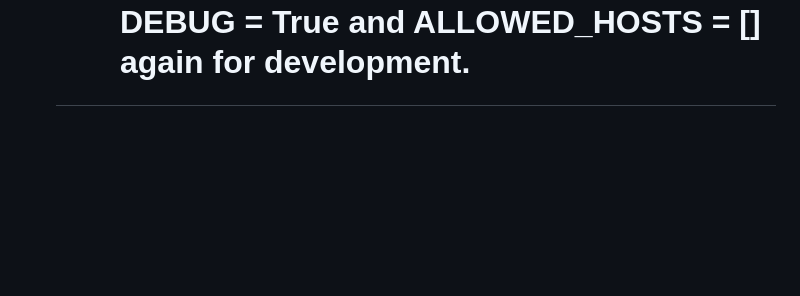
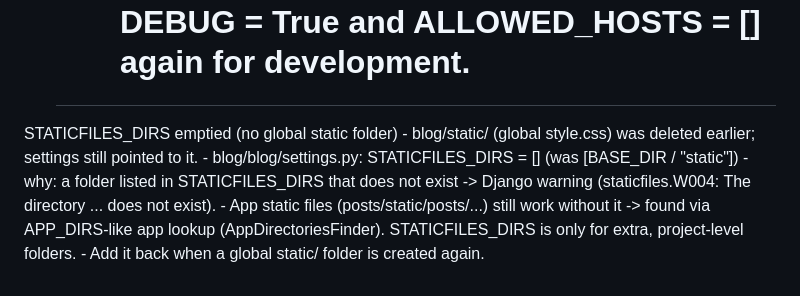
Before and after one commit to sachincmanjrekar/django_course, a Markdown page: LEARNING_LOG.md, the part around the change. Rendered like a GitHub page; blank space fills up the shorter version.

Commit message:
STATICFILES_DIRS notes in learning log
Co-Authored-By: Claude Opus 5.5 <noreply@anthropic.com>

```diff
--- a/LEARNING_LOG.md
+++ b/LEARNING_LOG.md
@@ -660,3 +660,13 @@ Context processors (data for every template)
         Use for data every page needs (navbar menus, site name, logged-in user).
         Django's convention: name the file context_processors.py (not required).
         DEBUG = True and ALLOWED_HOSTS = [] again for development.
+
+STATICFILES_DIRS emptied (no global static folder)
+    - blog/static/ (global style.css) was deleted earlier; settings still pointed to it.
+    - blog/blog/settings.py:
+        STATICFILES_DIRS = []          (was [BASE_DIR / "static"])
+    - why: a folder listed in STATICFILES_DIRS that does not exist -> Django warning
+      (staticfiles.W004: The directory ... does not exist).
+    - App static files (posts/static/posts/...) still work without it -> found via APP_DIRS-like
+      app lookup (AppDirectoriesFinder). STATICFILES_DIRS is only for extra, project-level folders.
+    - Add it back when a global static/ folder is created again.
```
